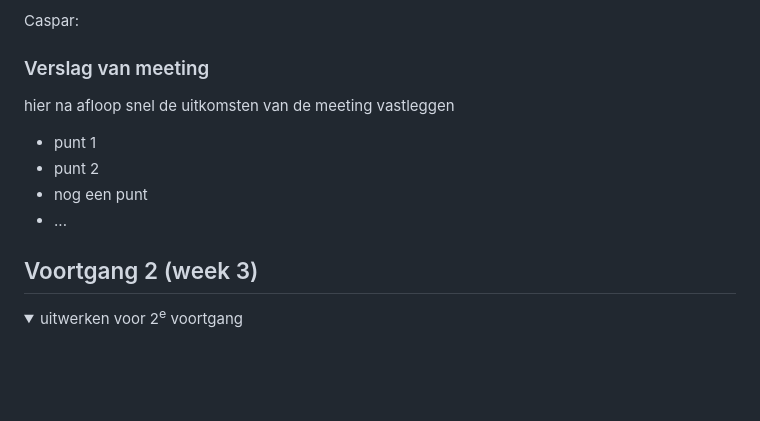
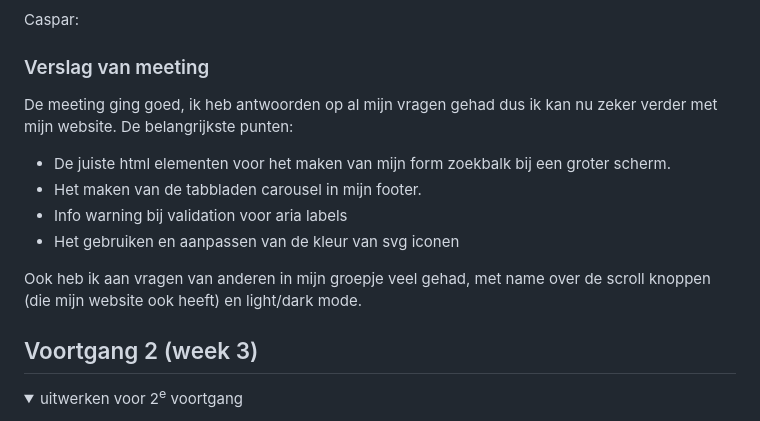
Before and after one commit to SuzanneMoolenburgh/FrontendDevelopment, a Markdown page: README.md, the part around the change. Rendered like a GitHub page; folded sections open; blank space fills up the shorter version.

```diff
--- a/README.md
+++ b/README.md
@@ -127,12 +127,15 @@ Nb. Door *open* toe te voegen aan een *details* element kun je deze standaard op
   Caspar:
 
   ### Verslag van meeting
-  hier na afloop snel de uitkomsten van de meeting vastleggen
 
-  - punt 1
-  - punt 2
-  - nog een punt
-  - ...
+  De meeting ging goed, ik heb antwoorden op al mijn vragen gehad dus ik kan nu zeker verder met mijn website. De belangrijkste punten:
+
+  - De juiste html elementen voor het maken van mijn form zoekbalk bij een groter scherm.
+  - Het maken van de tabbladen carousel in mijn footer.
+  - Info warning bij validation voor aria labels
+  - Het gebruiken en aanpassen van de kleur van svg iconen
+
+  Ook heb ik aan vragen van anderen in mijn groepje veel gehad, met name over de scroll knoppen (die mijn website ook heeft) en light/dark mode.
 
 </details>
 
```
Also changed, not shown: readme-images/Kleuren2.png (added), 4 other files.
